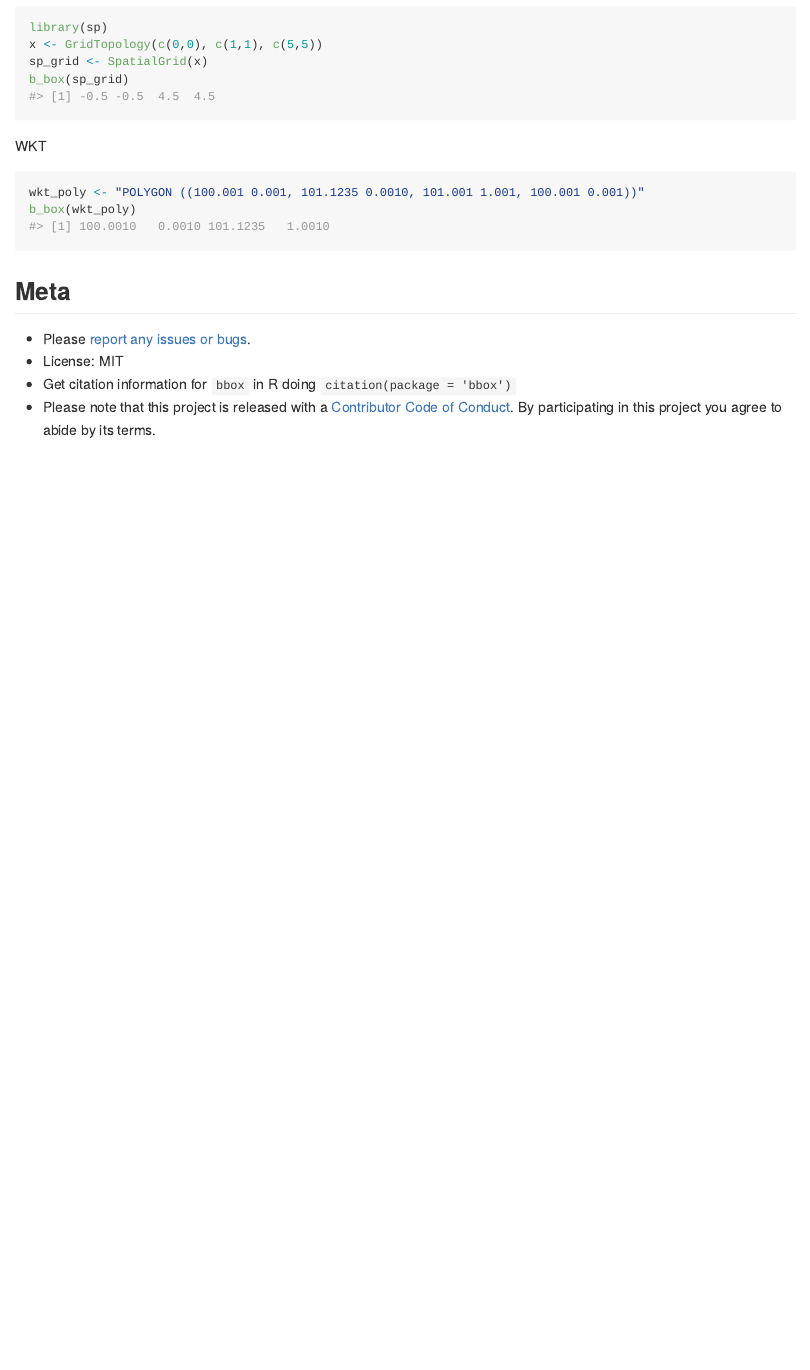
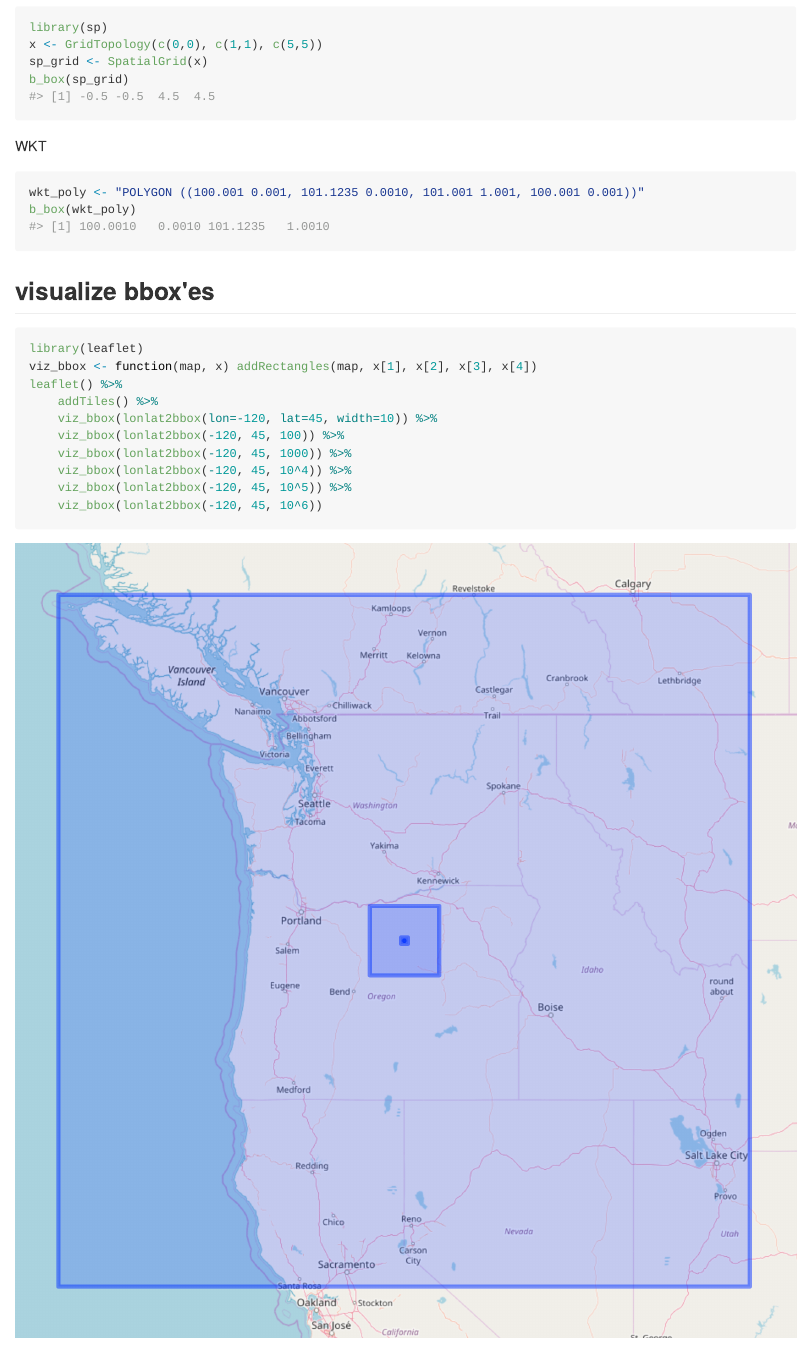
Before and after one commit to ropensci-archive/bbox, an R Markdown document (README.Rmd): the page in a window 1100 px wide, from 860 px down. The pictures show the output file README.md that the author committed with the source, drawn offline in the style of GitHub; badge pictures from the web are left out.

Commit message:
add units to lonlat2bbox fix #1 updated readme, add repostatus badge, add example of visualizing the bboxes

````diff
--- a/README.Rmd
+++ b/README.Rmd
@@ -60,6 +61,23 @@ wkt_poly <- "POLYGON ((100.001 0.001, 101.1235 0.0010, 101.001 1.001, 100.001 0.
 b_box(wkt_poly)
 ```
 
+## visualize bbox'es
+
+```{r eval=FALSE}
+library(leaflet)
+viz_bbox <- function(map, x) addRectangles(map, x[1], x[2], x[3], x[4])
+leaflet() %>%
+    addTiles() %>%
+    viz_bbox(lonlat2bbox(lon=-120, lat=45, width=10)) %>%
+    viz_bbox(lonlat2bbox(-120, 45, 100)) %>%
+    viz_bbox(lonlat2bbox(-120, 45, 1000)) %>%
+    viz_bbox(lonlat2bbox(-120, 45, 10^4)) %>%
+    viz_bbox(lonlat2bbox(-120, 45, 10^5)) %>%
+    viz_bbox(lonlat2bbox(-120, 45, 10^6))
+```
+
+![map](tools/map.png)
+
 ## Meta
 
 * Please [report any issues or bugs](https://github.com/ropensci/bbox/issues).
````
Also changed, not shown: R/lonlat2bbox.R (+8 -4 lines), README.md, tools/map.png (added), README.Rmd (1 more changed lines), 1 other file.
